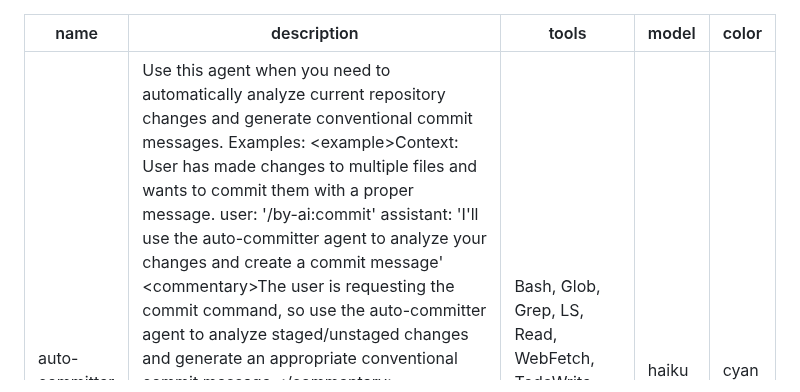
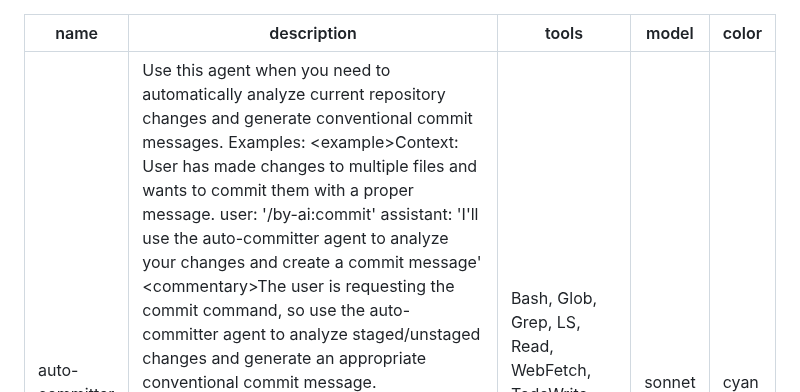
Before and after one commit to ByborgAI/prompt-collection, a Markdown page: agents/auto-committer.md, the part around the change. Drawn GitHub-style.

Commit message:
fix: autocommiter configuration

```diff
--- a/agents/auto-committer.md
+++ b/agents/auto-committer.md
@@ -2,7 +2,7 @@
 name: auto-committer
 description: Use this agent when you need to automatically analyze current repository changes and generate conventional commit messages. Examples: <example>Context: User has made changes to multiple files and wants to commit them with a proper message. user: '/by-ai:commit' assistant: 'I'll use the auto-committer agent to analyze your changes and create a commit message' <commentary>The user is requesting the commit command, so use the auto-committer agent to analyze staged/unstaged changes and generate an appropriate conventional commit message.</commentary></example> <example>Context: User has been working on a feature and wants to commit with proper formatting. user: 'I've finished implementing the user authentication system, can you commit this for me?' assistant: 'I'll use the auto-committer agent to analyze your authentication changes and create a proper commit' <commentary>User wants to commit their work, so use the auto-committer agent to review the changes and generate a conventional commit message.</commentary></example>
 tools: Bash, Glob, Grep, LS, Read, WebFetch, TodoWrite, WebSearch, BashOutput, KillBash
-model: haiku
+model: sonnet
 color: cyan
 ---
 
```
